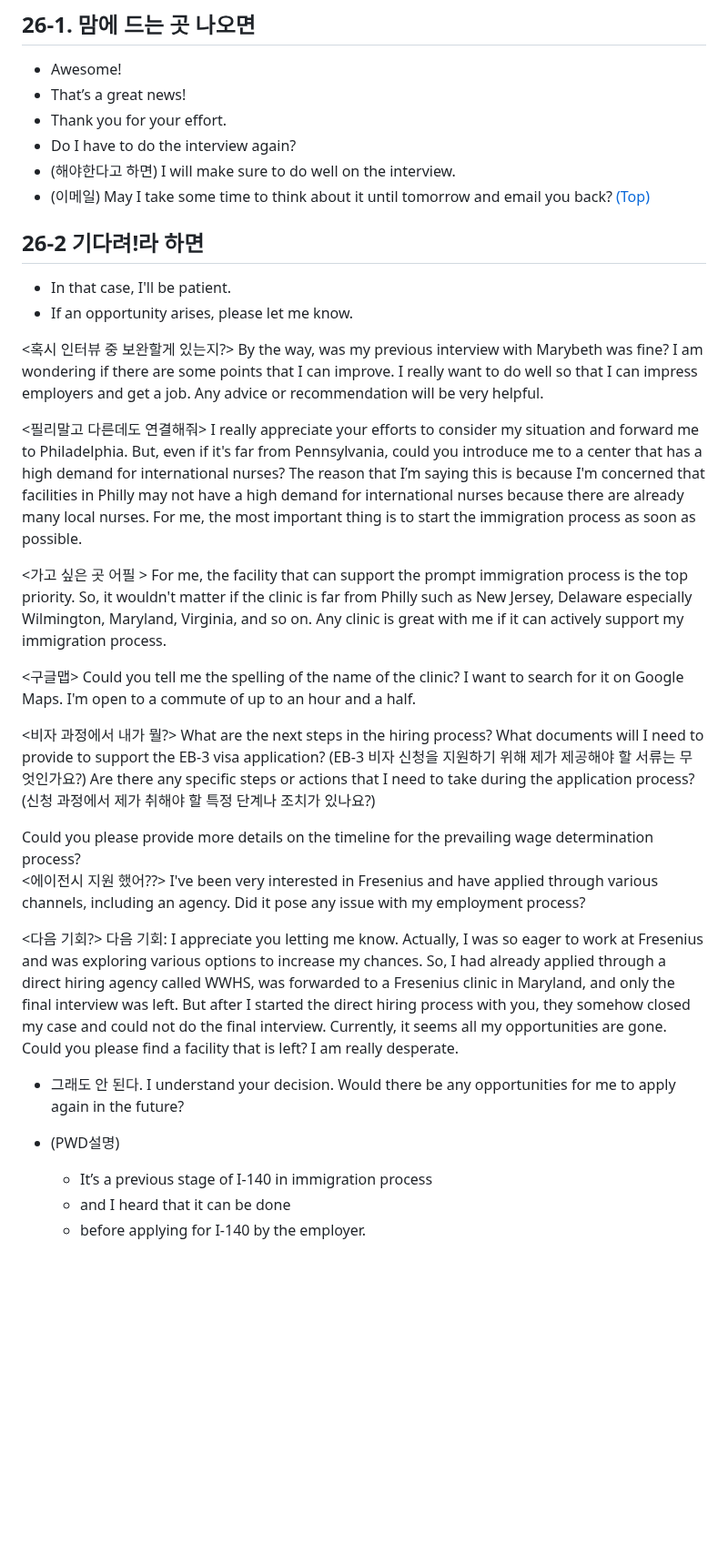
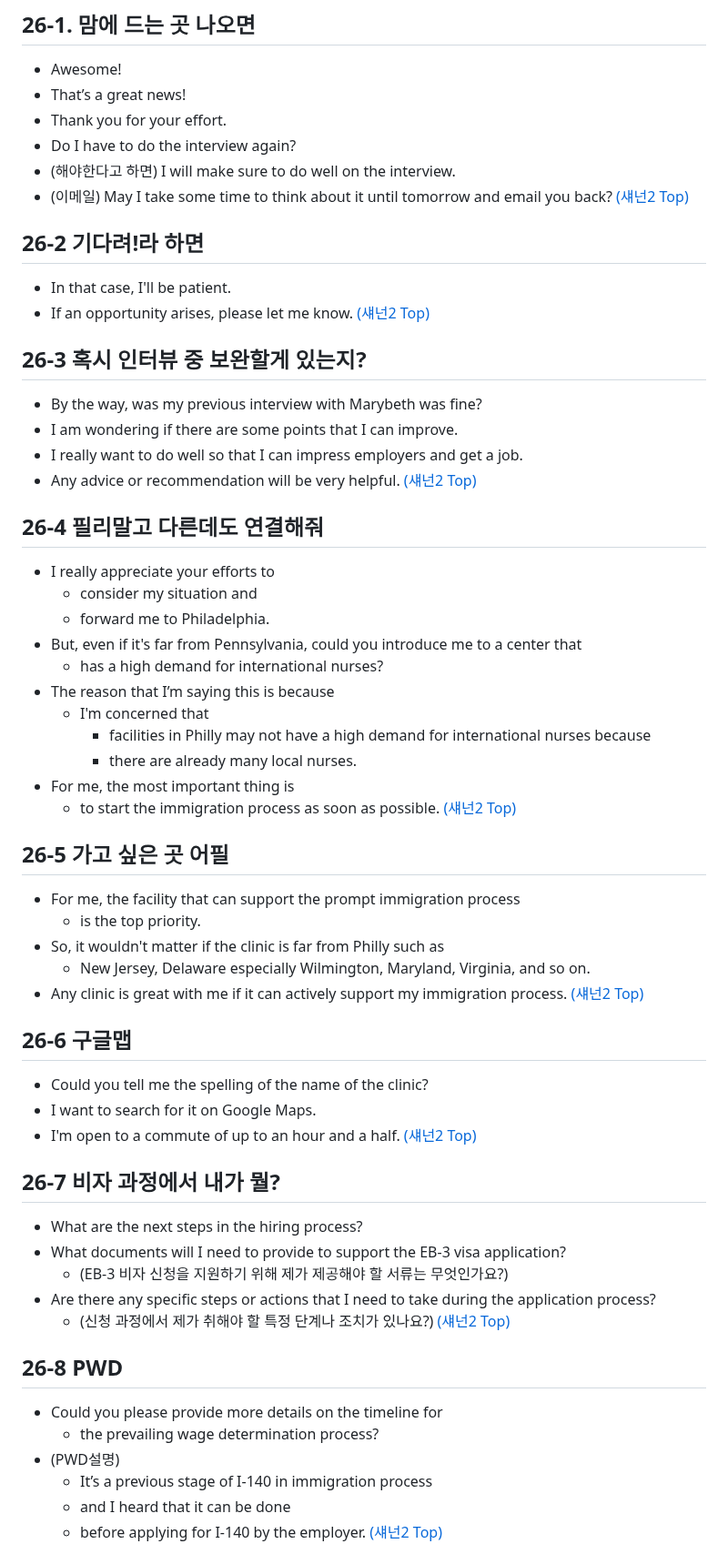
Before and after one commit to JoonHyeok-hozy-Kim/upenn_mcit, a Markdown page: ajiv_mk2.md, the part around one of its changes. Shown at 91% size. Rendered like a GitHub page; blank space fills up the shorter version.

Commit message:
240828 covered with galbook4 :

```diff
--- a/ajiv_mk2.md
+++ b/ajiv_mk2.md
@@ -607,63 +622,68 @@ for the regular and long-term treatment.
 - Thank you for your effort.
 - Do I have to do the interview again?
 - (해야한다고 하면) I will make sure to do well on the interview.
-- (이메일) May I take some time to think about it until tomorrow and email you back? [(Top)](#shannon-interview-2)
+- (이메일) May I take some time to think about it until tomorrow and email you back? [(섀넌2 Top)](#shannon-interview-2)
 
 
 ## 26-2 기다려!라 하면
 - In that case, I'll be patient.
-- If an opportunity arises, please let me know.
-
- <혹시 인터뷰 중 보완할게 있는지?>
-By the way, was my previous interview with Marybeth was fine?
-I am wondering if there are some points that I can improve.
-I really want to do well so that I can impress employers and get a job.
-Any advice or recommendation will be very helpful.
-
-<필리말고 다른데도 연결해줘>
-I really appreciate your efforts to consider my situation and forward me to Philadelphia.
-But, even if it's far from Pennsylvania, could you introduce me to a center
-that has a high demand for international nurses?
-The reason that I’m saying this is because I'm concerned that
-facilities in Philly may not have a high demand for international nurses
-because there are already many local nurses.
-For me, the most important thing is to start the immigration process as soon as possible.
-
-<가고 싶은 곳 어필 >
-For me, the facility that can support the prompt immigration process is the top priority. So, it wouldn't matter if the clinic is far from Philly such as New Jersey, Delaware especially Wilmington, Maryland, Virginia, and so on.
-Any clinic is great with me if it can actively support my immigration process.
-
-<구글맵>
-Could you tell me the spelling of the name of the clinic?
-I want to search for it on Google Maps.
-I'm open to a commute of up to an hour and a half.
-
-<비자 과정에서 내가 뭘?>
-What are the next steps in the hiring process?
-What documents will I need to provide to support the EB-3 visa application? (EB-3 비자 신청을 지원하기 위해 제가 제공해야 할 서류는 무엇인가요?)
-Are there any specific steps or actions that I need to take during the application process? (신청 과정에서 제가 취해야 할 특정 단계나 조치가 있나요?)
-
-<PWD>
-Could you please provide more details on the timeline for the prevailing wage determination process?
+- If an opportunity arises, please let me know. [(섀넌2 Top)](#shannon-interview-2)
 
 
-<에이전시 지원 했어??>
-I've been very interested in Fresenius and have applied through various channels, including an agency. Did it pose any issue with my employment process?
+## 26-3 혹시 인터뷰 중 보완할게 있는지?
+- By the way, was my previous interview with Marybeth was fine?
+- I am wondering if there are some points that I can improve.
+- I really want to do well so that I can impress employers and get a job.
+- Any advice or recommendation will be very helpful. [(섀넌2 Top)](#shannon-interview-2)
 
 
-<다음 기회?>
-다음 기회:
-I appreciate you letting me know.
-Actually, I was so eager to work at Fresenius and was exploring various options to increase my chances. So, I had already applied through a direct hiring agency called WWHS, was forwarded to a Fresenius clinic in Maryland, and only the final interview was left.
-But after I started the direct hiring process with you, they somehow closed my case and could not do the final interview. Currently, it seems all my opportunities are gone. Could you please find a facility that is left? I am really desperate.
-- 그래도 안 된다.
-I understand your decision.
-Would there be any opportunities for me to apply again in the future?
+
+## 26-4 필리말고 다른데도 연결해줘
+- I really appreciate your efforts to
+  - consider my situation and
+  - forward me to Philadelphia.
+- But, even if it's far from Pennsylvania, could you introduce me to a center that
+  - has a high demand for international nurses?
+- The reason that I’m saying this is because
+  - I'm concerned that
+    - facilities in Philly may not have a high demand for international nurses because
+    - there are already many local nurses.
+- For me, the most important thing is
+  - to start the immigration process as soon as possible. [(섀넌2 Top)](#shannon-interview-2)
 
 
+
+## 26-5 가고 싶은 곳 어필
+- For me, the facility that can support the prompt immigration process
+  - is the top priority.
+- So, it wouldn't matter if the clinic is far from Philly such as
+  - New Jersey, Delaware especially Wilmington, Maryland, Virginia, and so on.
+- Any clinic is great with me if it can actively support my immigration process.  [(섀넌2 Top)](#shannon-interview-2)
+
+
+
+## 26-6 구글맵
+- Could you tell me the spelling of the name of the clinic?
+- I want to search for it on Google Maps.
+- I'm open to a commute of up to an hour and a half. [(섀넌2 Top)](#shannon-interview-2)
+
+
+
+## 26-7 비자 과정에서 내가 뭘?
+- What are the next steps in the hiring process?
+- What documents will I need to provide to support the EB-3 visa application?
+  - (EB-3 비자 신청을 지원하기 위해 제가 제공해야 할 서류는 무엇인가요?)
+- Are there any specific steps or actions that I need to take during the application process?
+  - (신청 과정에서 제가 취해야 할 특정 단계나 조치가 있나요?) [(섀넌2 Top)](#shannon-interview-2)
+
+
+
+## 26-8 PWD
+- Could you please provide more details on the timeline for
+  - the prevailing wage determination process?
 - (PWD설명)
   - It’s a previous stage of I-140 in immigration process
   - and I heard that it can be done
-  - before applying for I-140 by the employer.
+  - before applying for I-140 by the employer.  [(섀넌2 Top)](#shannon-interview-2)
 
 
```
Also changed, not shown: other parts of ajiv_mk2.md (+49 -3 lines).
